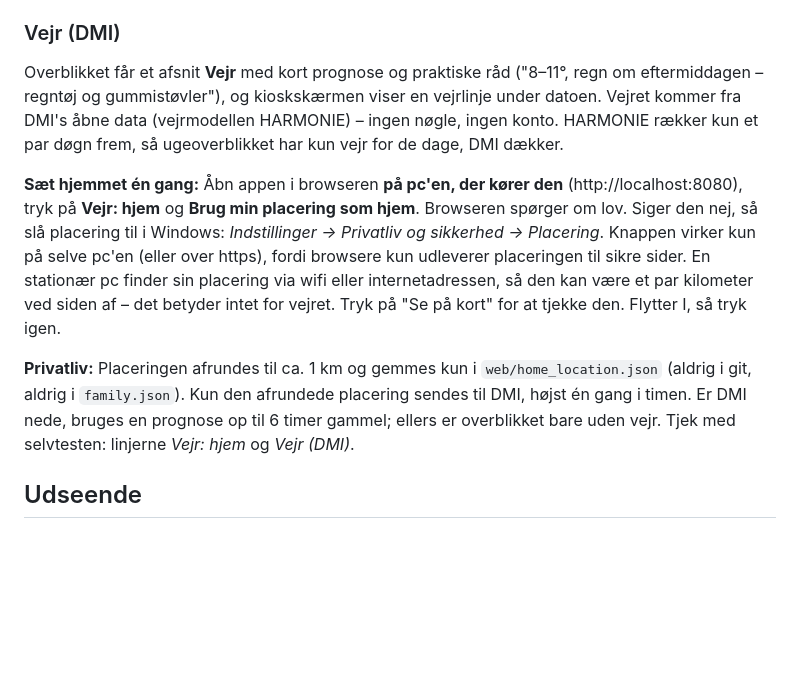
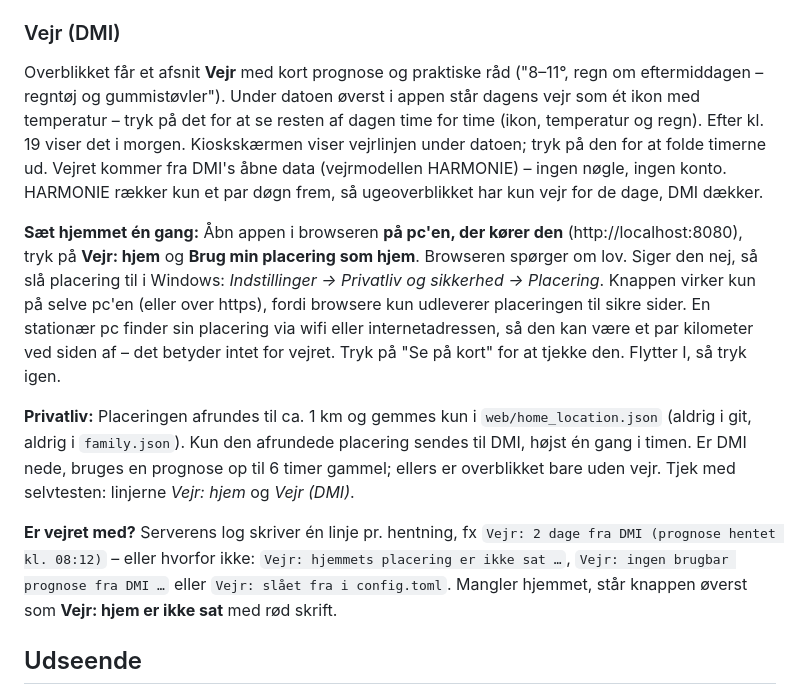
Before and after one commit to abager/family-planner, a Markdown page: README.md, the part around the change. GitHub-like rendering; blank space fills up the shorter version.

Commit message:
Dokumentation: vejret time for time, loglinjer og advarsel om hjem

```diff
--- a/README.md
+++ b/README.md
@@ -124,11 +124,13 @@ Alt, hvad AI'en foreslår, kontrolleres mod punktets egen tekst: datoen skal st
 
 ### Vejr (DMI)
 
-Overblikket får et afsnit **Vejr** med kort prognose og praktiske råd ("8–11°, regn om eftermiddagen – regntøj og gummistøvler"), og kioskskærmen viser en vejrlinje under datoen. Vejret kommer fra DMI's åbne data (vejrmodellen HARMONIE) – ingen nøgle, ingen konto. HARMONIE rækker kun et par døgn frem, så ugeoverblikket har kun vejr for de dage, DMI dækker.
+Overblikket får et afsnit **Vejr** med kort prognose og praktiske råd ("8–11°, regn om eftermiddagen – regntøj og gummistøvler"). Under datoen øverst i appen står dagens vejr som ét ikon med temperatur – tryk på det for at se resten af dagen time for time (ikon, temperatur og regn). Efter kl. 19 viser det i morgen. Kioskskærmen viser vejrlinjen under datoen; tryk på den for at folde timerne ud. Vejret kommer fra DMI's åbne data (vejrmodellen HARMONIE) – ingen nøgle, ingen konto. HARMONIE rækker kun et par døgn frem, så ugeoverblikket har kun vejr for de dage, DMI dækker.
 
 **Sæt hjemmet én gang:** Åbn appen i browseren **på pc'en, der kører den** (http://localhost:8080), tryk på **Vejr: hjem** og **Brug min placering som hjem**. Browseren spørger om lov. Siger den nej, så slå placering til i Windows: *Indstillinger → Privatliv og sikkerhed → Placering*. Knappen virker kun på selve pc'en (eller over https), fordi browsere kun udleverer placeringen til sikre sider. En stationær pc finder sin placering via wifi eller internetadressen, så den kan være et par kilometer ved siden af – det betyder intet for vejret. Tryk på "Se på kort" for at tjekke den. Flytter I, så tryk igen.
 
 **Privatliv:** Placeringen afrundes til ca. 1 km og gemmes kun i `web/home_location.json` (aldrig i git, aldrig i `family.json`). Kun den afrundede placering sendes til DMI, højst én gang i timen. Er DMI nede, bruges en prognose op til 6 timer gammel; ellers er overblikket bare uden vejr. Tjek med selvtesten: linjerne *Vejr: hjem* og *Vejr (DMI)*.
+
+**Er vejret med?** Serverens log skriver én linje pr. hentning, fx `Vejr: 2 dage fra DMI (prognose hentet kl. 08:12)` – eller hvorfor ikke: `Vejr: hjemmets placering er ikke sat …`, `Vejr: ingen brugbar prognose fra DMI …` eller `Vejr: slået fra i config.toml`. Mangler hjemmet, står knappen øverst som **Vejr: hjem er ikke sat** med rød skrift.
 
 ## Udseende
 
```
Also changed, not shown: CHANGELOG.md (+13 -0 lines), CLAUDE.md (+12 -1 lines).
